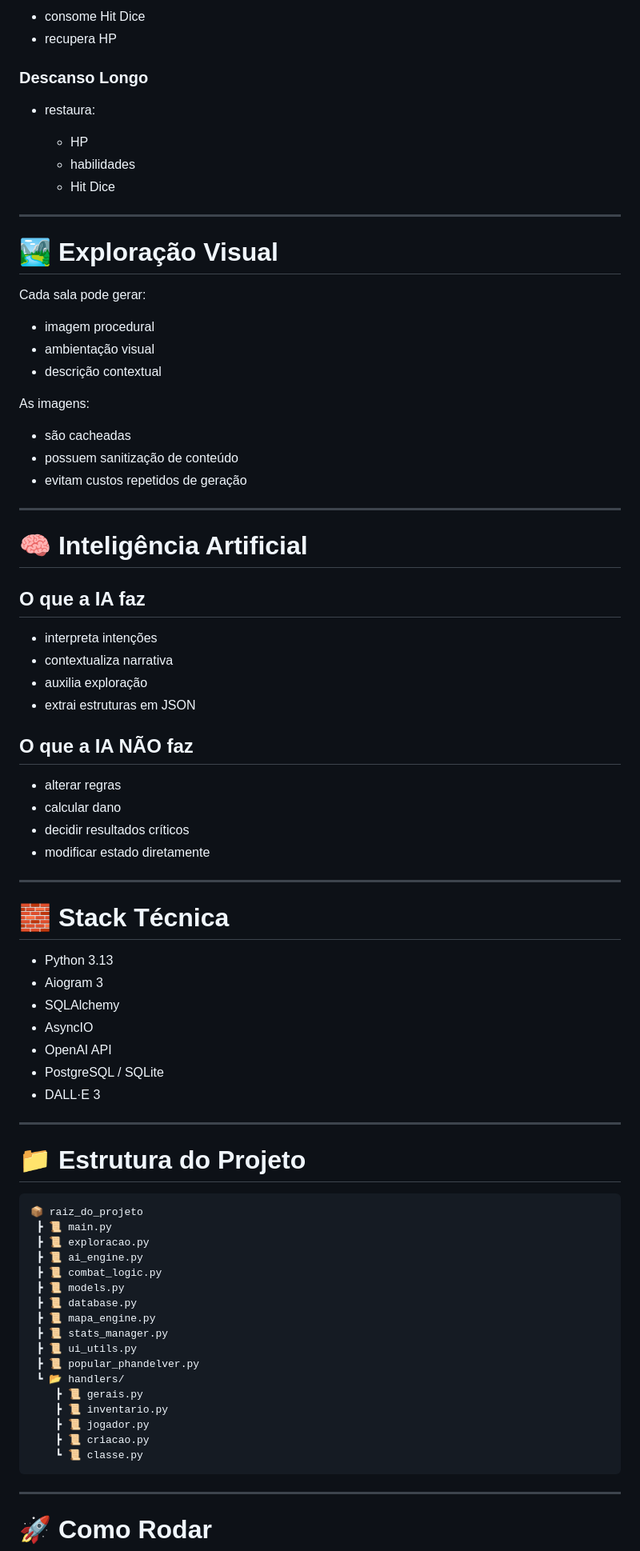
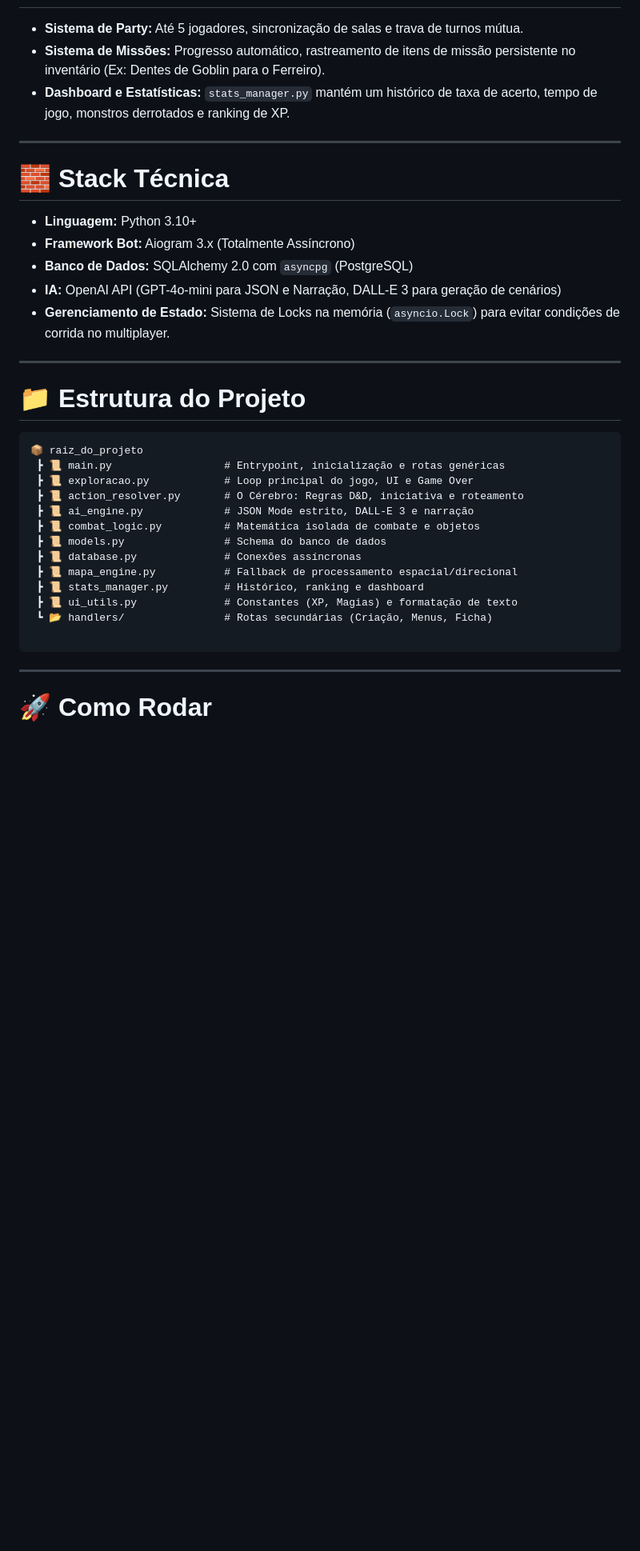
Before and after one commit to raphasantz/rpgbot, a Markdown page: README.md, the part around one of its changes. Shown at 80% size. GitHub-like rendering; blank space fills up the shorter version.

Commit message:
Revise README for improved clarity and structure
Refactor and enhance the README content for clarity and detail.

````diff
--- a/README.md
+++ b/README.md
@@ -237,59 +107,16 @@ As ações do grupo afetam facções locais:
-* consome Hit Dice
-* recupera HP
-
-### Descanso Longo
-
-* restaura:
-
-  * HP
-  * habilidades
-  * Hit Dice
-
----
-
-# 🏞️ Exploração Visual
-
-Cada sala pode gerar:
-
-* imagem procedural
-* ambientação visual
-* descrição contextual
-
-As imagens:
-
-* são cacheadas
-* possuem sanitização de conteúdo
-* evitam custos repetidos de geração
-
----
-
-# 🧠 Inteligência Artificial
-
-## O que a IA faz
-
-* interpreta intenções
-* contextualiza narrativa
-* auxilia exploração
-* extrai estruturas em JSON
-
-## O que a IA NÃO faz
-
-* alterar regras
-* calcular dano
-* decidir resultados críticos
-* modificar estado diretamente
+* **Sistema de Party:** Até 5 jogadores, sincronização de salas e trava de turnos mútua.
+* **Sistema de Missões:** Progresso automático, rastreamento de itens de missão persistente no inventário (Ex: Dentes de Goblin para o Ferreiro).
+* **Dashboard e Estatísticas:** `stats_manager.py` mantém um histórico de taxa de acerto, tempo de jogo, monstros derrotados e ranking de XP.
 
 ---
 
 # 🧱 Stack Técnica
 
-* Python 3.13
-* Aiogram 3
-* SQLAlchemy
-* AsyncIO
-* OpenAI API
-* PostgreSQL / SQLite
-* DALL·E 3
+* **Linguagem:** Python 3.10+
+* **Framework Bot:** Aiogram 3.x (Totalmente Assíncrono)
+* **Banco de Dados:** SQLAlchemy 2.0 com `asyncpg` (PostgreSQL)
+* **IA:** OpenAI API (GPT-4o-mini para JSON e Narração, DALL-E 3 para geração de cenários)
+* **Gerenciamento de Estado:** Sistema de Locks na memória (`asyncio.Lock`) para evitar condições de corrida no multiplayer.
 
 ---
 
@@ -297,22 +124,18 @@ As imagens:
 
 ```text
 📦 raiz_do_projeto
- ┣ 📜 main.py
- ┣ 📜 exploracao.py
- ┣ 📜 ai_engine.py
- ┣ 📜 combat_logic.py
- ┣ 📜 models.py
- ┣ 📜 database.py
- ┣ 📜 mapa_engine.py
- ┣ 📜 stats_manager.py
- ┣ 📜 ui_utils.py
- ┣ 📜 popular_phandelver.py
- ┗ 📂 handlers/
-    ┣ 📜 gerais.py
-    ┣ 📜 inventario.py
-    ┣ 📜 jogador.py
-    ┣ 📜 criacao.py
-    ┗ 📜 classe.py
+ ┣ 📜 main.py                  # Entrypoint, inicialização e rotas genéricas
+ ┣ 📜 exploracao.py            # Loop principal do jogo, UI e Game Over
+ ┣ 📜 action_resolver.py       # O Cérebro: Regras D&D, iniciativa e roteamento
+ ┣ 📜 ai_engine.py             # JSON Mode estrito, DALL-E 3 e narração
+ ┣ 📜 combat_logic.py          # Matemática isolada de combate e objetos
+ ┣ 📜 models.py                # Schema do banco de dados
+ ┣ 📜 database.py              # Conexões assíncronas
+ ┣ 📜 mapa_engine.py           # Fallback de processamento espacial/direcional
+ ┣ 📜 stats_manager.py         # Histórico, ranking e dashboard
+ ┣ 📜 ui_utils.py              # Constantes (XP, Magias) e formatação de texto
+ ┗ 📂 handlers/                # Rotas secundárias (Criação, Menus, Ficha)
+
 ```
 
 ---
````
Also changed, not shown: other parts of README.md (+75 -257 lines).
